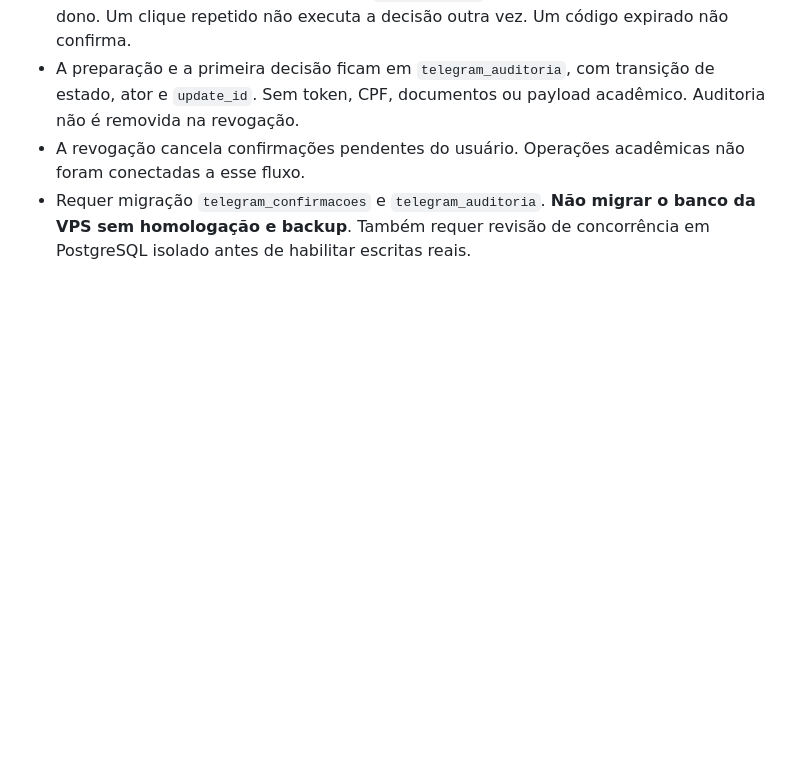
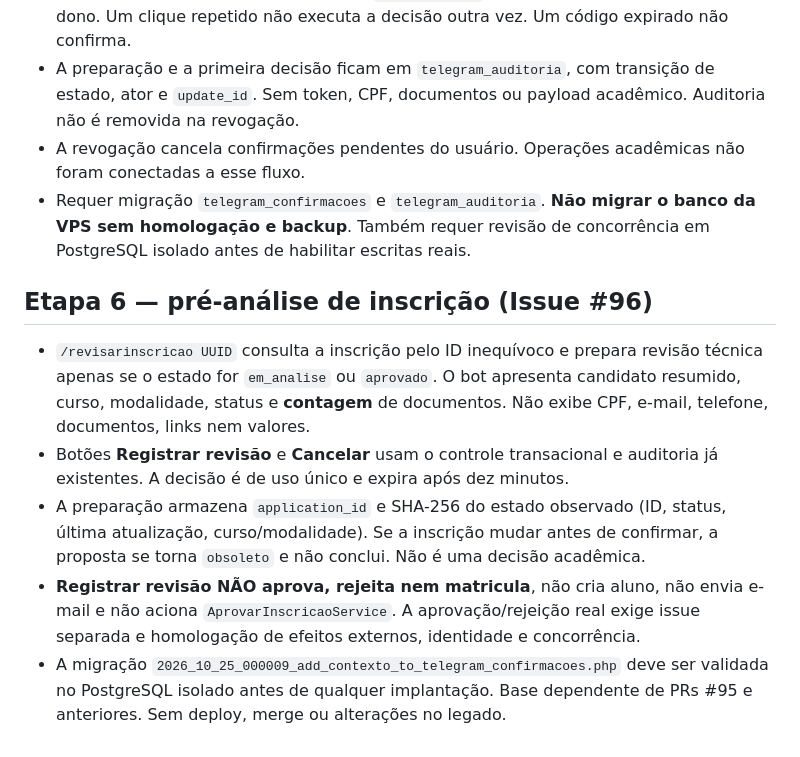
Before and after one commit to MarkinBr/lms, a Markdown page: docs/TELEGRAM_ADMINISTRATIVO.md, the part around the change. Drawn GitHub-style; blank space fills up the shorter version.

Commit message:
docs: registra pré-análise segura de inscrições (#96)

```diff
--- a/docs/TELEGRAM_ADMINISTRATIVO.md
+++ b/docs/TELEGRAM_ADMINISTRATIVO.md
@@ -96,3 +96,12 @@ Depois da ativação, gerar o código de pareamento do administrador autorizado
 - A preparação e a primeira decisão ficam em `telegram_auditoria`, com transição de estado, ator e `update_id`. Sem token, CPF, documentos ou payload acadêmico. Auditoria não é removida na revogação.
 - A revogação cancela confirmações pendentes do usuário. Operações acadêmicas não foram conectadas a esse fluxo.
 - Requer migração `telegram_confirmacoes` e `telegram_auditoria`. **Não migrar o banco da VPS sem homologação e backup**. Também requer revisão de concorrência em PostgreSQL isolado antes de habilitar escritas reais.
+
+
+## Etapa 6 — pré-análise de inscrição (Issue #96)
+
+- `/revisarinscricao UUID` consulta a inscrição pelo ID inequívoco e prepara revisão técnica apenas se o estado for `em_analise` ou `aprovado`. O bot apresenta candidato resumido, curso, modalidade, status e **contagem** de documentos. Não exibe CPF, e-mail, telefone, documentos, links nem valores.
+- Botões **Registrar revisão** e **Cancelar** usam o controle transacional e auditoria já existentes. A decisão é de uso único e expira após dez minutos.
+- A preparação armazena `application_id` e SHA-256 do estado observado (ID, status, última atualização, curso/modalidade). Se a inscrição mudar antes de confirmar, a proposta se torna `obsoleto` e não conclui. Não é uma decisão acadêmica.
+- **Registrar revisão NÃO aprova, rejeita nem matricula**, não cria aluno, não envia e-mail e não aciona `AprovarInscricaoService`. A aprovação/rejeição real exige issue separada e homologação de efeitos externos, identidade e concorrência.
+- A migração `2026_10_25_000009_add_contexto_to_telegram_confirmacoes.php` deve ser validada no PostgreSQL isolado antes de qualquer implantação. Base dependente de PRs #95 e anteriores. Sem deploy, merge ou alterações no legado.
```
